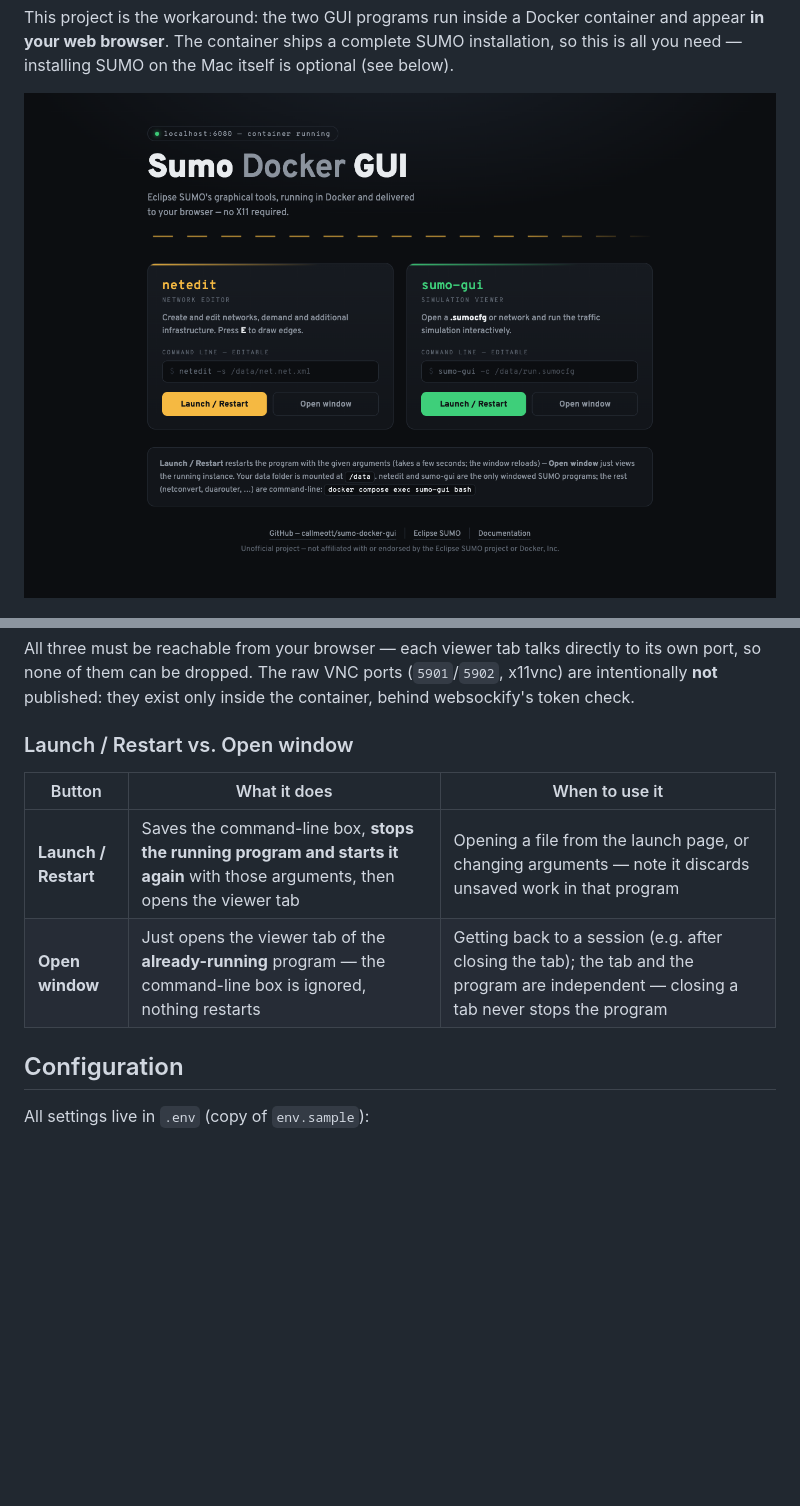
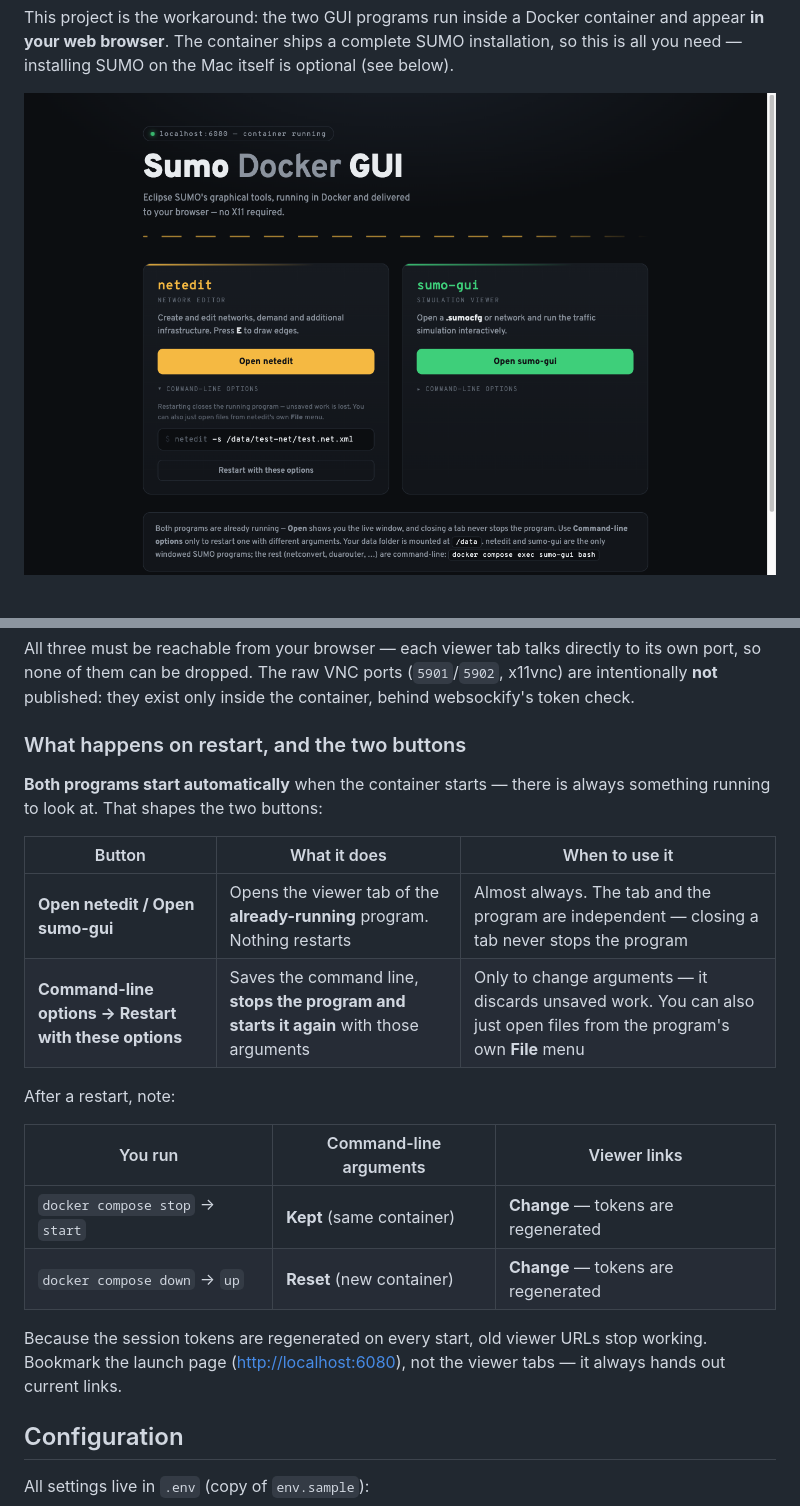
Before and after one commit to callmeott/sumo-docker-gui, a Markdown page: README.md, 2 parts joined by grey strips. Rendered like a GitHub page; pictures changed too: docs/index-page.png; blank space fills up the shorter version.

```diff
--- a/README.md
+++ b/README.md
@@ -211,12 +211,26 @@ directly to its own port, so none of them can be dropped. The raw VNC ports
 (`5901`/`5902`, x11vnc) are intentionally **not** published: they exist only
 inside the container, behind websockify's token check.
 
-### Launch / Restart vs. Open window
+### What happens on restart, and the two buttons
+
+**Both programs start automatically** when the container starts — there is
+always something running to look at. That shapes the two buttons:
 
 | Button | What it does | When to use it |
 | --- | --- | --- |
-| **Launch / Restart** | Saves the command-line box, **stops the running program and starts it again** with those arguments, then opens the viewer tab | Opening a file from the launch page, or changing arguments — note it discards unsaved work in that program |
-| **Open window** | Just opens the viewer tab of the **already-running** program — the command-line box is ignored, nothing restarts | Getting back to a session (e.g. after closing the tab); the tab and the program are independent — closing a tab never stops the program |
+| **Open netedit / Open sumo-gui** | Opens the viewer tab of the **already-running** program. Nothing restarts | Almost always. The tab and the program are independent — closing a tab never stops the program |
+| **Command-line options → Restart with these options** | Saves the command line, **stops the program and starts it again** with those arguments | Only to change arguments — it discards unsaved work. You can also just open files from the program's own **File** menu |
+
+After a restart, note:
+
+| You run | Command-line arguments | Viewer links |
+| --- | --- | --- |
+| `docker compose stop` → `start` | **Kept** (same container) | **Change** — tokens are regenerated |
+| `docker compose down` → `up` | **Reset** (new container) | **Change** — tokens are regenerated |
+
+Because the session tokens are regenerated on every start, old viewer URLs
+stop working. Bookmark the launch page (<http://localhost:6080>), not the
+viewer tabs — it always hands out current links.
 
 ## Configuration
 
```
Also changed, not shown: 1 other file.
